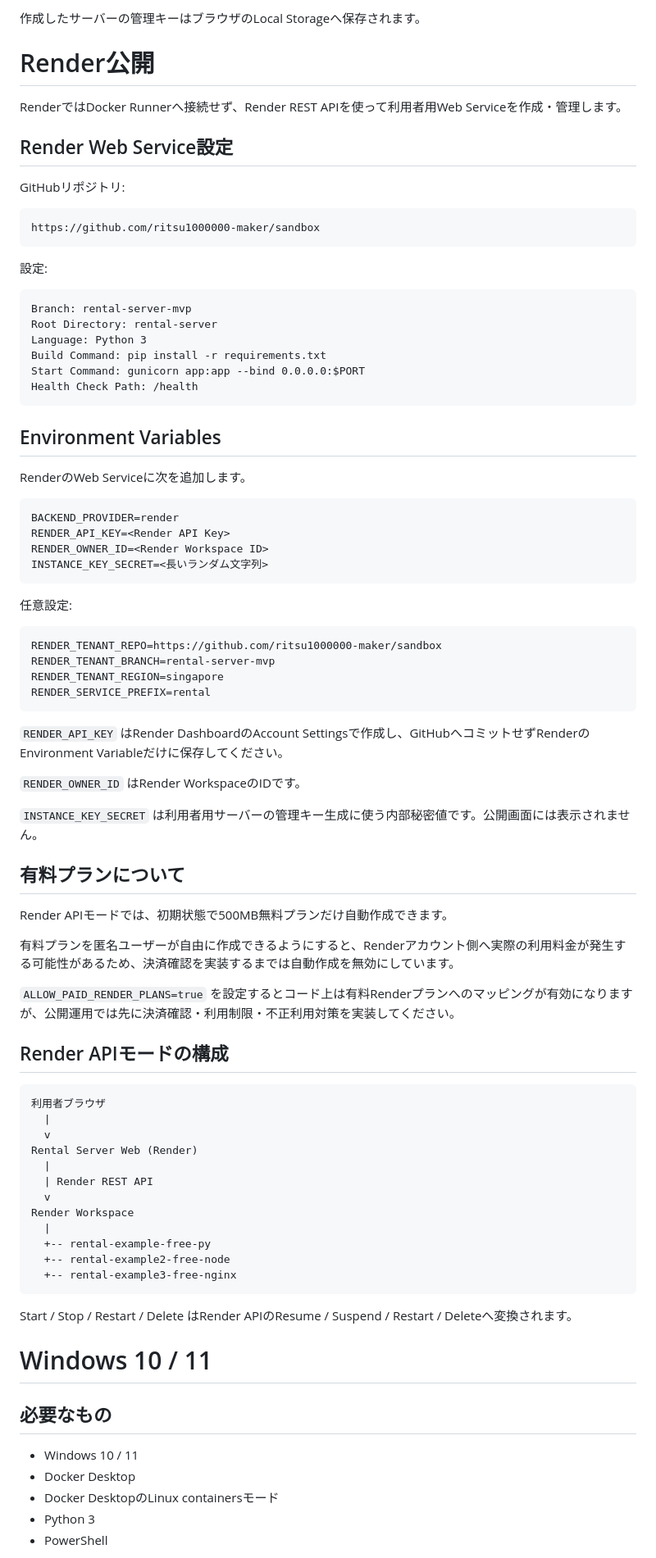
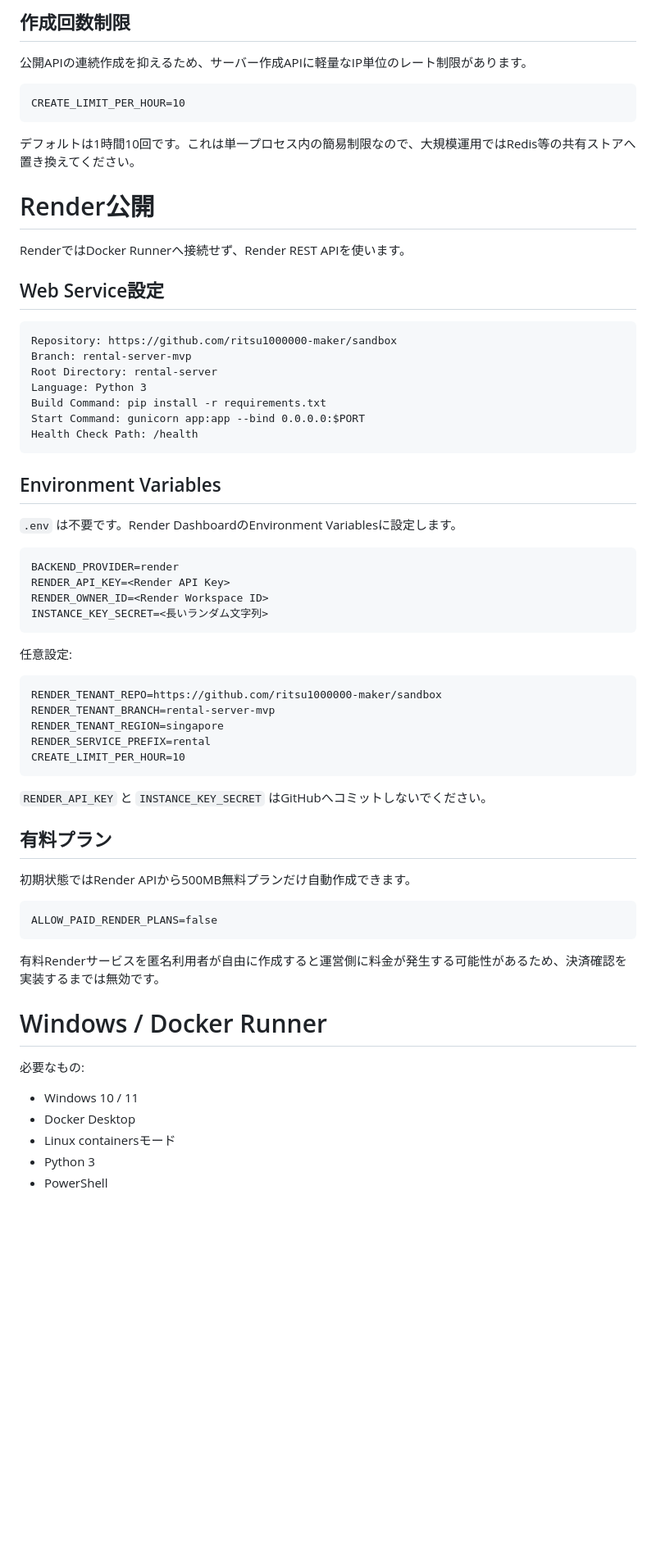
Before and after one commit to ritsu1000000-maker/sandbox, a Markdown page: rental-server/README.md, the part around one of its changes. Shown at 82% size. GitHub-like rendering; blank space fills up the shorter version.

````diff
--- a/rental-server/README.md
+++ b/rental-server/README.md
@@ -34,21 +71,22 @@ Render APIモードでは、表示している容量・RAM・CPUはレンタル
 
-作成したサーバーの管理キーはブラウザのLocal Storageへ保存されます。
+## 作成回数制限
+
+公開APIの連続作成を抑えるため、サーバー作成APIに軽量なIP単位のレート制限があります。
+
+```text
+CREATE_LIMIT_PER_HOUR=10
+```
+
+デフォルトは1時間10回です。これは単一プロセス内の簡易制限なので、大規模運用ではRedis等の共有ストアへ置き換えてください。
 
 # Render公開
 
-RenderではDocker Runnerへ接続せず、Render REST APIを使って利用者用Web Serviceを作成・管理します。
+RenderではDocker Runnerへ接続せず、Render REST APIを使います。
 
-## Render Web Service設定
-
-GitHubリポジトリ:
+## Web Service設定
 
 ```text
-https://github.com/ritsu1000000-maker/sandbox
-```
-
-設定:
-
-```text
+Repository: https://github.com/ritsu1000000-maker/sandbox
 Branch: rental-server-mvp
 Root Directory: rental-server
 Language: Python 3
@@ -59,7 +97,7 @@ Health Check Path: /health
 
 ## Environment Variables
 
-RenderのWeb Serviceに次を追加します。
+`.env` は不要です。Render DashboardのEnvironment Variablesに設定します。
 
 ```text
 BACKEND_PROVIDER=render
@@ -75,48 +113,28 @@ RENDER_TENANT_REPO=https://github.com/ritsu1000000-maker/sandbox
 RENDER_TENANT_BRANCH=rental-server-mvp
 RENDER_TENANT_REGION=singapore
 RENDER_SERVICE_PREFIX=rental
+CREATE_LIMIT_PER_HOUR=10
 ```
 
-`RENDER_API_KEY` はRender DashboardのAccount Settingsで作成し、GitHubへコミットせずRenderのEnvironment Variableだけに保存してください。
+`RENDER_API_KEY` と `INSTANCE_KEY_SECRET` はGitHubへコミットしないでください。
 
-`RENDER_OWNER_ID` はRender WorkspaceのIDです。
+## 有料プラン
 
-`INSTANCE_KEY_SECRET` は利用者用サーバーの管理キー生成に使う内部秘密値です。公開画面には表示されません。
-
-## 有料プランについて
-
-Render APIモードでは、初期状態で500MB無料プランだけ自動作成できます。
-
-有料プランを匿名ユーザーが自由に作成できるようにすると、Renderアカウント側へ実際の利用料金が発生する可能性があるため、決済確認を実装するまでは自動作成を無効にしています。
-
-`ALLOW_PAID_RENDER_PLANS=true` を設定するとコード上は有料Renderプランへのマッピングが有効になりますが、公開運用では先に決済確認・利用制限・不正利用対策を実装してください。
-
-## Render APIモードの構成
+初期状態ではRender APIから500MB無料プランだけ自動作成できます。
 
 ```text
-利用者ブラウザ
-  |
-  v
-Rental Server Web (Render)
-  |
-  | Render REST API
-  v
-Render Workspace
-  |
-  +-- rental-example-free-py
-  +-- rental-example2-free-node
-  +-- rental-example3-free-nginx
+ALLOW_PAID_RENDER_PLANS=false
 ```
 
-Start / Stop / Restart / Delete はRender APIのResume / Suspend / Restart / Deleteへ変換されます。
+有料Renderサービスを匿名利用者が自由に作成すると運営側に料金が発生する可能性があるため、決済確認を実装するまでは無効です。
 
-# Windows 10 / 11
+# Windows / Docker Runner
 
-## 必要なもの
+必要なもの:
 
 - Windows 10 / 11
 - Docker Desktop
-- Docker DesktopのLinux containersモード
+- Linux containersモード
 - Python 3
 - PowerShell
 
````
Also changed, not shown: other parts of rental-server/README.md (+67 -65 lines).
